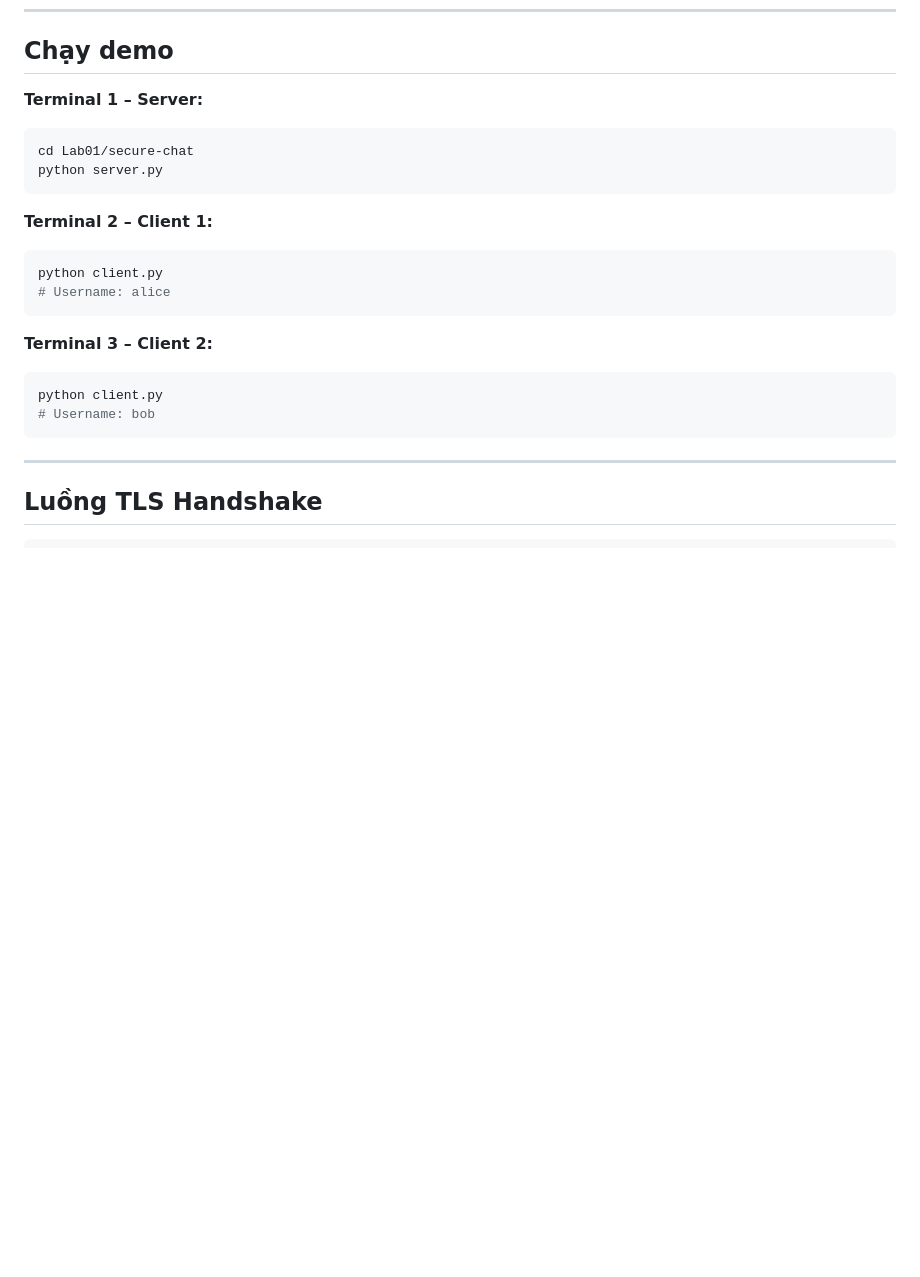
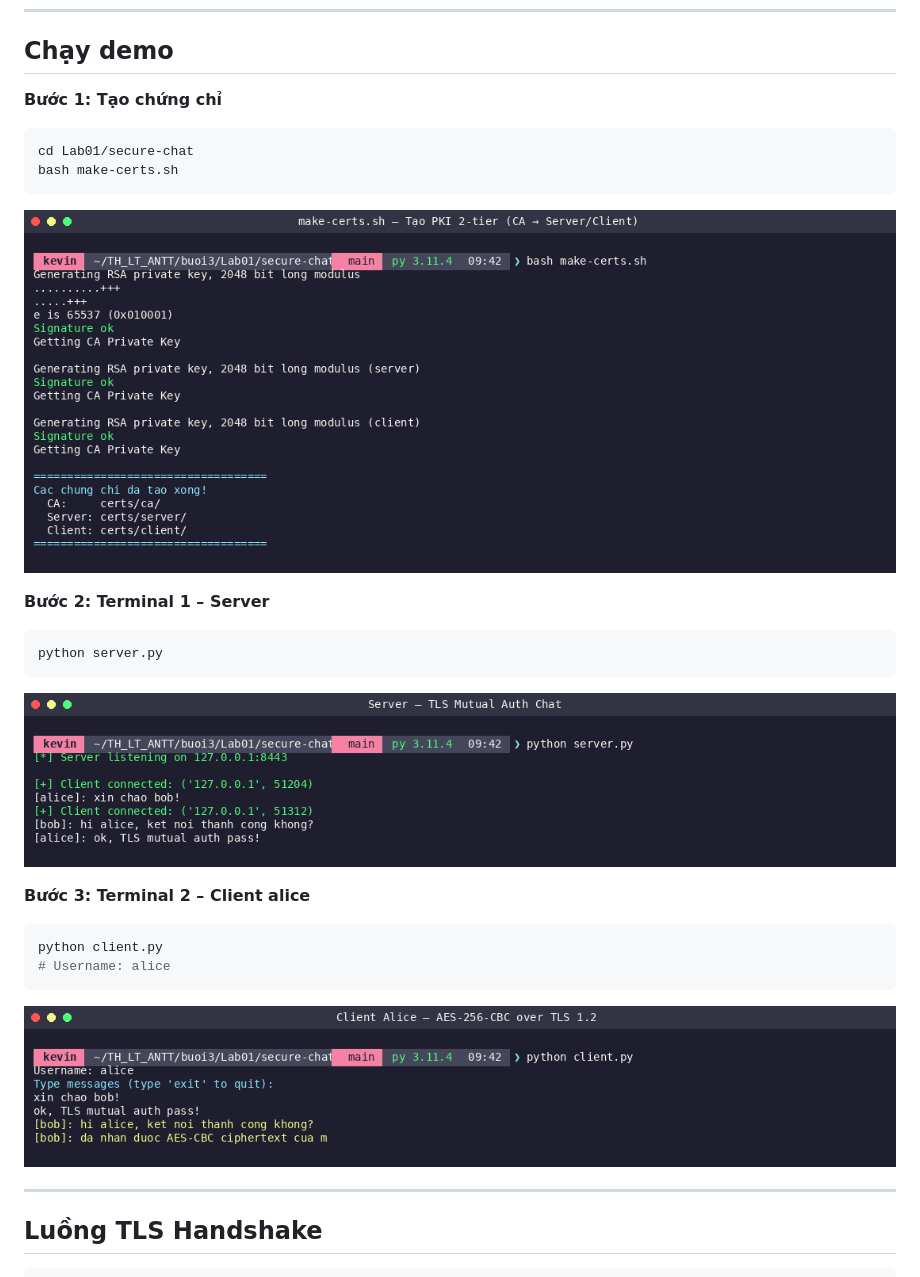
Before and after one commit to 0x0bito/TH_LT_ANTT, a Markdown page: buoi3/Lab01/Exploit.md, the part around the change. GitHub-like rendering; pictures changed too: screenshots/buoi3_lab01_certs.png (added), screenshots/buoi3_lab01_client_alice.png (added), screenshots/buoi3_lab01_server.png (added); blank space fills up the shorter version.

Commit message:
buoi3: thêm screenshots demo lab01 secure-chat và lab02 netrecon

````diff
--- a/buoi3/Lab01/Exploit.md
+++ b/buoi3/Lab01/Exploit.md
@@ -22,23 +22,28 @@ bash make-certs.sh   # tạo CA + server cert + client cert
 
 ## Chạy demo
 
-**Terminal 1 – Server:**
+**Bước 1: Tạo chứng chỉ**
 ```bash
 cd Lab01/secure-chat
+bash make-certs.sh
+```
+
+![make-certs](../../screenshots/buoi3_lab01_certs.png)
+
+**Bước 2: Terminal 1 – Server**
+```bash
 python server.py
 ```
 
-**Terminal 2 – Client 1:**
+![Server output](../../screenshots/buoi3_lab01_server.png)
+
+**Bước 3: Terminal 2 – Client alice**
 ```bash
 python client.py
 # Username: alice
 ```
 
-**Terminal 3 – Client 2:**
-```bash
-python client.py
-# Username: bob
-```
+![Client alice](../../screenshots/buoi3_lab01_client_alice.png)
 
 ---
 
````
Also changed, not shown: buoi3/Lab02/Exploit.md (+8 -12 lines), screenshots/buoi3_lab02_cli_scan.png (added), screenshots/buoi3_lab02_flask.png (added), screenshots/buoi3_lab02_vuln.png (added).
